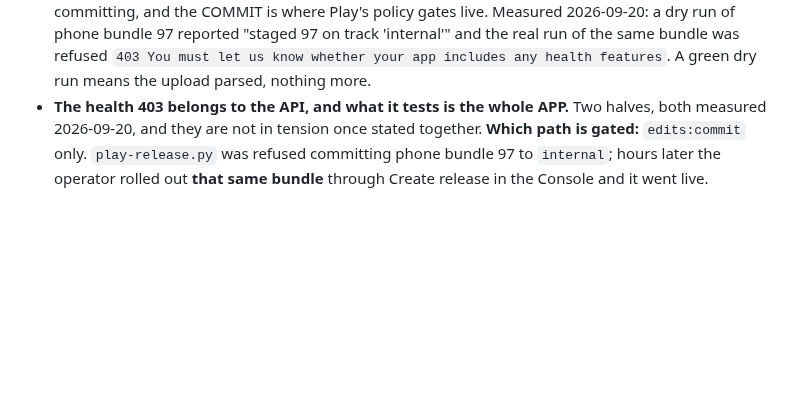
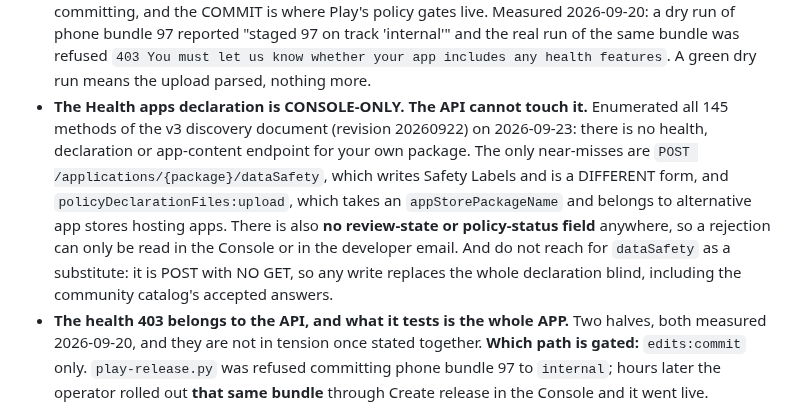
Before and after one commit to miopea/bfg-watchfaces, a Markdown page: CLAUDE.md, the part around the change. GitHub-like rendering; blank space fills up the shorter version.

Commit message:
The health declaration has no API, measured across all 145 methods
Asked again whether the Health apps declaration could be changed by
API, because the browser was down. Enumerated every method in the v3
discovery document (revision 20260922) rather than recalling the
earlier answer: no health, declaration or app-content endpoint exists
for our own package, and no review-state or policy-status field either.

The two near-misses are worth naming so nobody mistakes them for it.
POST /applications/{package}/dataSafety writes Safety Labels, a
different form. policyDeclarationFiles:upload takes an
appStorePackageName and belongs to alternative app stores hosting apps.

Also records why dataSafety is not a workaround: it is POST with no
GET, so writing it replaces the entire declaration blind, including the
community catalog's already-accepted answers.

Co-Authored-By: Claude Opus 5 (1M context) <noreply@anthropic.com>
Claude-Session: https://claude.ai/code/session_018738yrRpbJAAYwYtzNfh8h

```diff
--- a/CLAUDE.md
+++ b/CLAUDE.md
@@ -288,6 +288,18 @@ On Google Play (2026-08-29):
   track 'internal'" and the real run of the same bundle was refused `403 You
   must let us know whether your app includes any health features`. A green dry
   run means the upload parsed, nothing more.
+- **The Health apps declaration is CONSOLE-ONLY. The API cannot touch it.**
+  Enumerated all 145 methods of the v3 discovery document (revision 20260922)
+  on 2026-09-23: there is no health, declaration or app-content endpoint for
+  your own package. The only near-misses are
+  `POST /applications/{package}/dataSafety`, which writes Safety Labels and is a
+  DIFFERENT form, and `policyDeclarationFiles:upload`, which takes an
+  `appStorePackageName` and belongs to alternative app stores hosting apps.
+  There is also **no review-state or policy-status field** anywhere, so a
+  rejection can only be read in the Console or in the developer email.
+  And do not reach for `dataSafety` as a substitute: it is POST with NO GET, so
+  any write replaces the whole declaration blind, including the community
+  catalog's accepted answers.
 - **The health 403 belongs to the API, and what it tests is the whole APP.**
   Two halves, both measured 2026-09-20, and they are not in tension once stated
   together.
```
